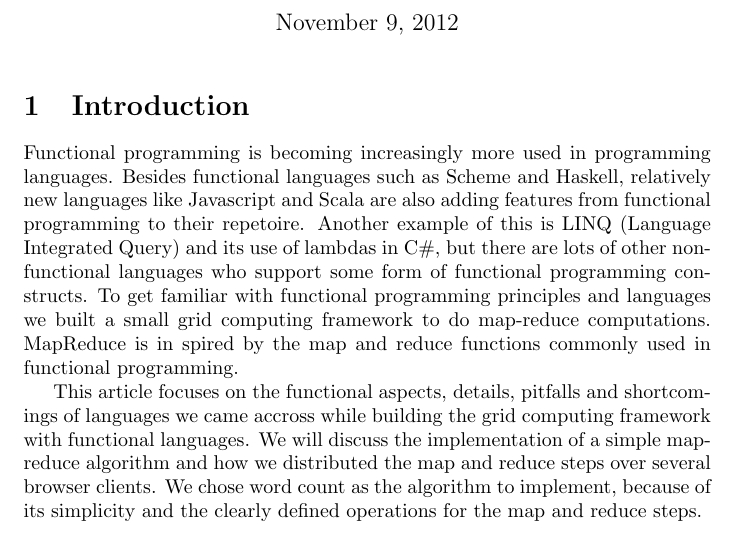
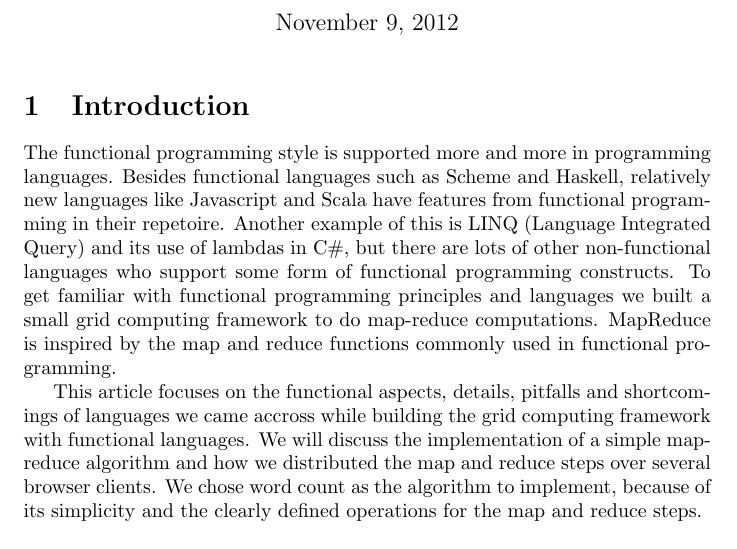
Before and after one commit to dlhartveld/in4355-fp-project, a LaTeX document (report/report.tex, which reads report/introduction.tex): part of page 1 of 6, cut so that both start at the same text. Compiled offline with pdfLaTeX.

Commit message:
Improved English. Fixed typo.

```diff
--- a/report/introduction.tex
+++ b/report/introduction.tex
@@ -1,12 +1,12 @@
-Functional programming is becoming increasingly more used in programming
+The functional programming style is supported more and more in programming
 languages. Besides functional languages such as Scheme and Haskell, relatively
-new languages like Javascript and Scala are also adding features from functional
-programming to their repetoire. Another example of this is LINQ (Language
+new languages like Javascript and Scala have features from functional
+programming in their repetoire. Another example of this is LINQ (Language
 Integrated Query) and its use of lambdas in C\#, but there are lots of other
 non-functional languages who support some form of functional programming
 constructs. To get familiar with functional programming principles and languages
 we built a small grid computing framework to do map-reduce computations.
-MapReduce is in spired by the map and reduce functions commonly used in
+MapReduce is inspired by the map and reduce functions commonly used in
 functional programming.
 
 This article focuses on the functional aspects, details, pitfalls and
```
